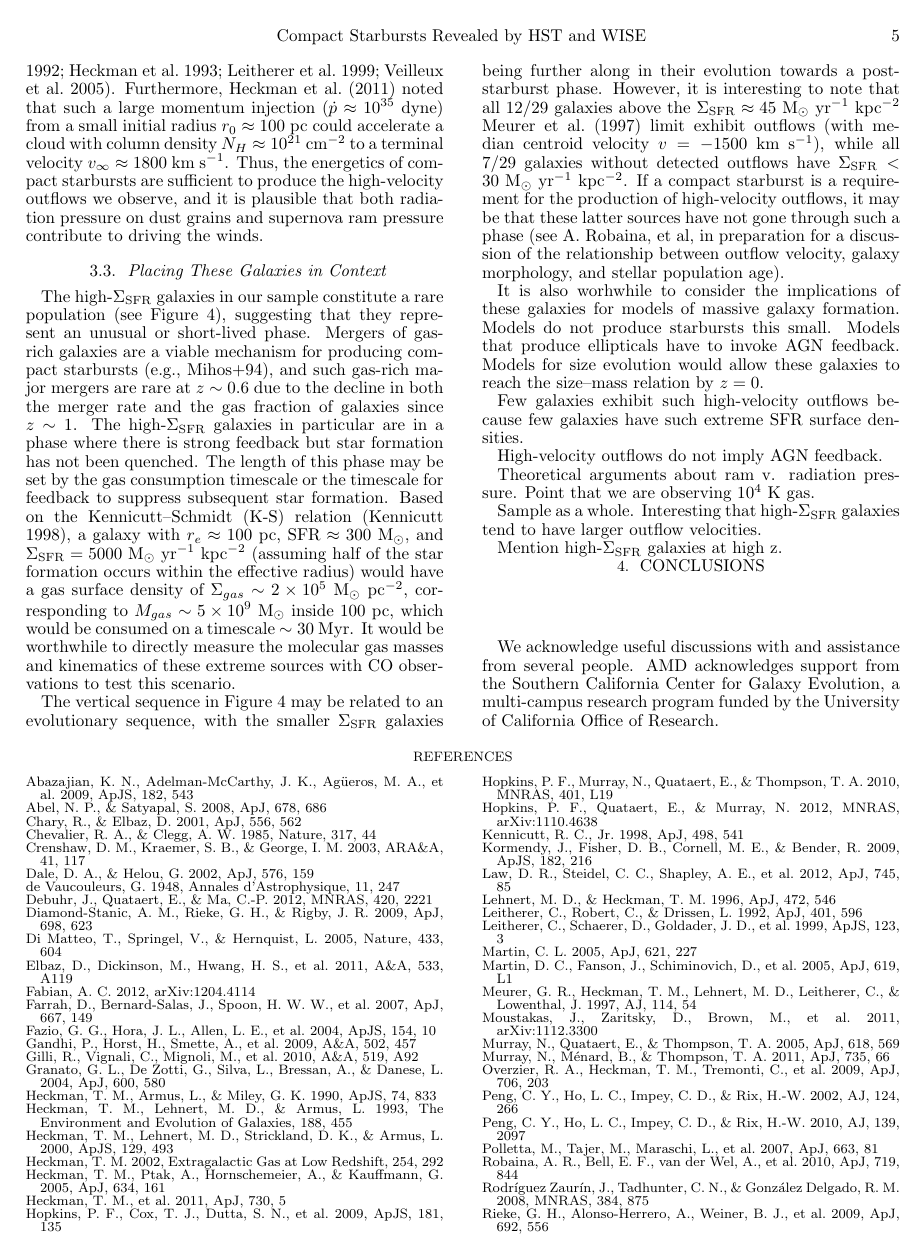
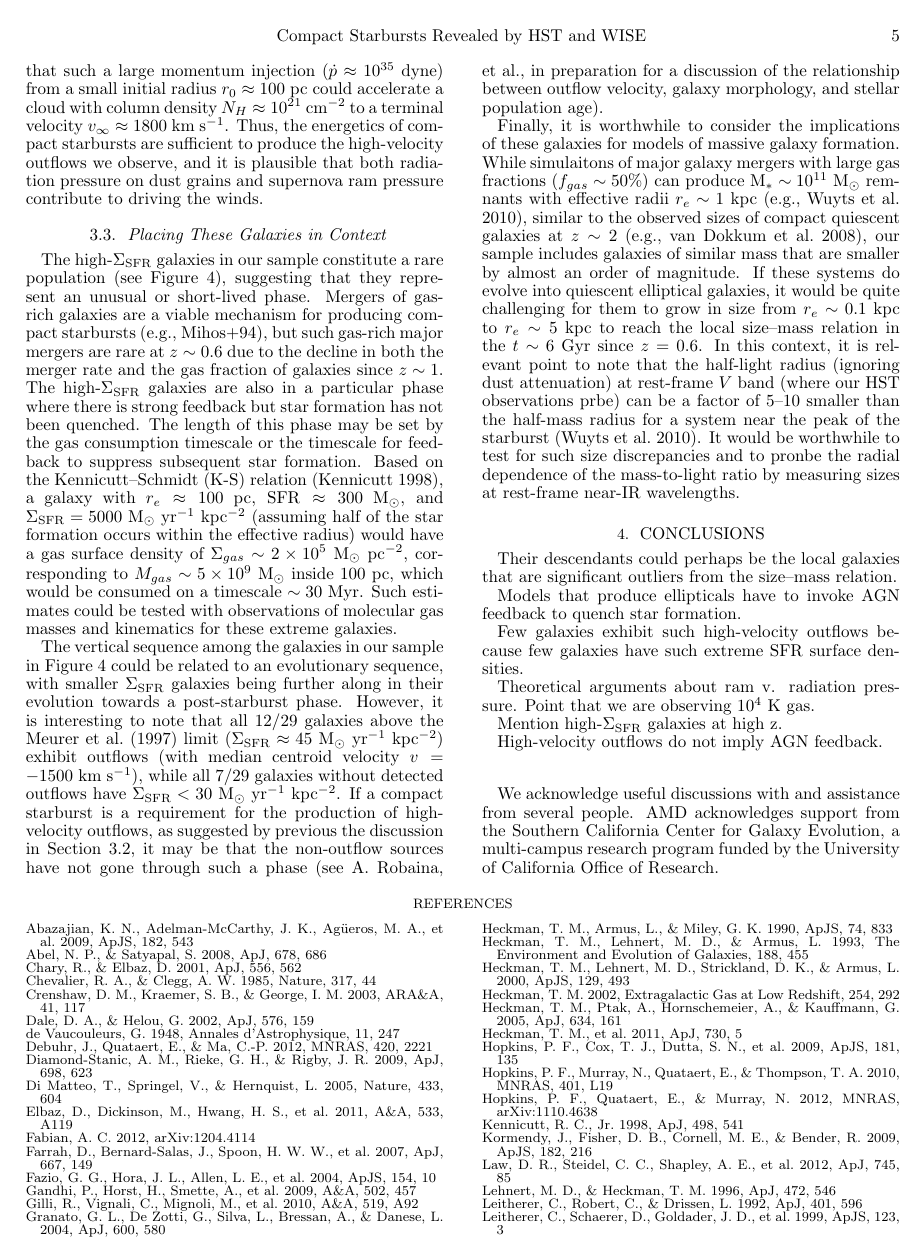
Before and after one commit to moustakas/hizea, a LaTeX document (tex/sigmasfr/ms.tex): page 5 of 6. Compiled offline with LaTeX, dvips and Ghostscript.

Commit message:
updates to section 3.3

```diff
--- a/tex/sigmasfr/ms.tex
+++ b/tex/sigmasfr/ms.tex
@@ -678,10 +679,10 @@ The high-$\sigmasfr$ galaxies in our sample constitute a rare
 population (see Figure~\ref{fig:sigmasfr}), suggesting that they
 represent an unusual or short-lived phase.  Mergers of gas-rich
 galaxies are a viable mechanism for producing compact starbursts
-(e.g., Mihos+94), and such gas-rich major mergers are rare at
+(e.g., Mihos+94), but such gas-rich major mergers are rare at
 $z\sim0.6$ due to the decline in both the merger rate and the gas
-fraction of galaxies since $z\sim1$.  The high-$\sigmasfr$ galaxies in
-particular are in a phase where there is strong feedback but star
+fraction of galaxies since $z\sim1$.  The high-$\sigmasfr$ galaxies
+are also in a particular phase where there is strong feedback but star
 formation has not been quenched.  The length of this phase may be set
 by the gas consumption timescale or the timescale for feedback to
 suppress subsequent star formation.  Based on the Kennicutt--Schmidt
@@ -691,22 +692,26 @@ $\sigmasfr=5000$~\units\ (assuming half of the star formation occurs
 within the effective radius) would have a gas surface density of
 $\Sigma_{gas}\sim2\times10^5$~\msun~pc$^{-2}$, corresponding to
 $M_{gas}\sim5\times10^{9}$~\msun\ inside 100~pc, which would be
-consumed on a timescale $\sim30$~Myr.  It would be worthwhile to
-directly measure the molecular gas masses and kinematics of these
-extreme sources with CO observations to test this scenario.
+consumed on a timescale $\sim30$~Myr.  Such estimates could be tested
+with observations of molecular gas masses and kinematics for these
+extreme galaxies.
 
-The vertical sequence in Figure~\ref{fig:sigmasfr} may be related to
-an evolutionary sequence, with the smaller $\sigmasfr$ galaxies being
-further along in their evolution towards a post-starburst phase.
-However, it is interesting to note that all 12/29 galaxies above the
-$\sigmasfr\approx45$~\units\ \citet{meu97} limit exhibit outflows
-(with median centroid velocity $v=-1500$~\kms), while all 7/29
-galaxies without detected outflows have $\sigmasfr<30$~\units.  If a
-compact starburst is a requirement for the production of high-velocity
-outflows, it may be that these latter sources have not gone through
-such a phase (see A. Robaina, et al, in preparation for a discussion
-of the relationship between outflow velocity, galaxy morphology, and
-stellar population age).
+% which rely on extrapolating the K-S relation beyond the range where it had been calibrated,
+
+The vertical sequence among the galaxies in our sample in
+Figure~\ref{fig:sigmasfr} could be related to an evolutionary
+sequence, with smaller $\sigmasfr$ galaxies being further along in
+their evolution towards a post-starburst phase.  However, it is
+interesting to note that all 12/29 galaxies above the \citet{meu97}
+limit ($\sigmasfr\approx45$~\units) exhibit outflows (with median
+centroid velocity $v=-1500$~\kms), while all 7/29 galaxies without
+detected outflows have $\sigmasfr<30$~\units.  If a compact starburst
+is a requirement for the production of high-velocity outflows, as
+suggested by previous the discussion in Section~\ref{sec:launch}, it
+may be that the non-outflow sources have not gone through such a phase
+(see A. Robaina, et al., in preparation for a discussion of the
+relationship between outflow velocity, galaxy morphology, and stellar
+population age).
 
 % although simulations rarely produce starbursts that
 % are this compact.
@@ -717,11 +722,27 @@ stellar population age).
 % are sufficient to explain the number density evolution of massive red
 % sequence galaxies since $z\sim1$ \citep[e.g.,][]{fab07,bro07}.
 
-It is also worhwhile to consider the implications of these galaxies
-for models of massive galaxy formation.  Models do not produce
-starbursts this small.  Models that produce ellipticals have to invoke
-AGN feedback.  Models for size evolution would allow these galaxies to
-reach the size--mass relation by $z=0$.
+Finally, it is worthwhile to consider the implications of these
+galaxies for models of massive galaxy formation.  While simulaitons of
+major galaxy mergers with large gas fractions ($f_{gas}\sim50$\%) can
+produce $\textnormal{\mstar}\sim10^{11}$~\msun\ remnants with
+effective radii $r_{e}\sim1$~kpc \citep[e.g.,][]{wuy10}, similar to
+the observed sizes of compact quiescent galaxies at $z\sim2$
+\citep[e.g.,][]{van08}, our sample includes galaxies of similar mass
+that are smaller by almost an order of magnitude.  If these systems do
+evolve into quiescent elliptical galaxies, it would be quite
+challenging for them to grow in size from $r_e\sim0.1$~kpc to
+$r_e\sim5$~kpc to reach the local size--mass relation in the
+$t\sim6$~Gyr since $z=0.6$.  In this context, it is relevant point to
+note that the half-light radius (ignoring dust attenuation) at
+rest-frame $V$ band (where our HST observations prbe) can be a factor
+of 5--10 smaller than the half-mass radius for a system near the peak
+of the starburst \citep{wuy10}.  It would be worthwhile to test for
+such size discrepancies and to pronbe the radial dependence of the
+mass-to-light ratio by measuring sizes at rest-frame near-IR
+wavelengths.
+
+
 
 % A merger of two massive, gas-rich galaxies is a viable mechanism for
 % producing such a compact starburst (e.g., Mihos+94), but the
@@ -730,23 +751,36 @@ reach the size--mass relation by $z=0$.
 % difficult for mergers to produce starbursts that are this compact.
 % Models can quench star formation by invoking AGN feedback,
 
-Few galaxies exhibit such high-velocity outflows because few galaxies
-have such extreme SFR surface densities.
+
 
 % Connection to models.  How such large SFRs given the powerful wind?
 
-High-velocity outflows do not imply AGN feedback.
+
+
+
+%Sample as a whole. Interesting that high-$\sigmasfr$ galaxies tend to
+%have larger outflow velocities.
+
+
+
+\section{Conclusions}
+
+Their descendants could perhaps be the local galaxies that are
+ significant outliers from the size--mass relation.
+
+Models that produce ellipticals have to invoke AGN feedback to quench
+star formation.
+
+Few galaxies exhibit such high-velocity outflows because few galaxies
+have such extreme SFR surface densities.
 
 Theoretical arguments about ram v. radiation pressure.  Point that we
 are observing 10$^4$~K gas.
 
-Sample as a whole. Interesting that high-$\sigmasfr$ galaxies tend to
-have larger outflow velocities.
-
 Mention high-$\sigmasfr$ galaxies at high z.
 
+High-velocity outflows do not imply AGN feedback.
 
-\section{Conclusions}
 
 \acknowledgments
 
```
Also changed, not shown: tex/sigmasfr/ms.pdf, tex/sigmasfr/ms.ps, tex/sigmasfr/ms.tex (45 more changed lines), 3 other files.
